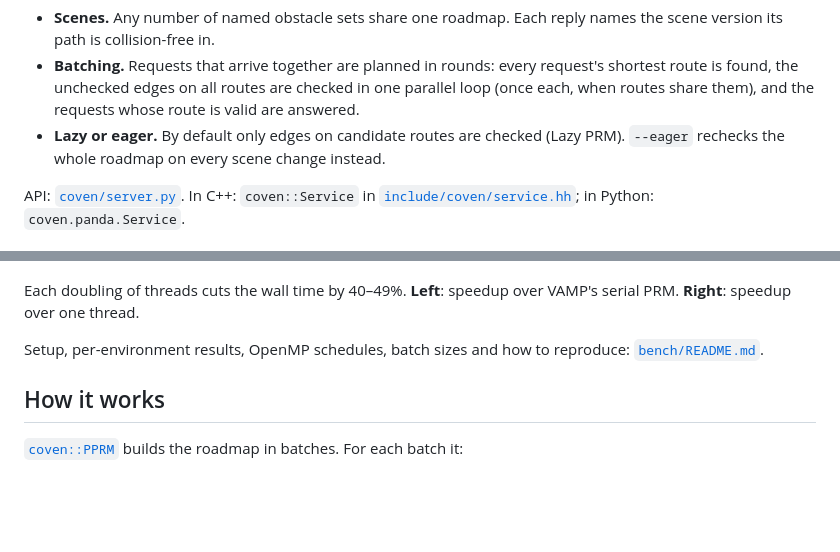
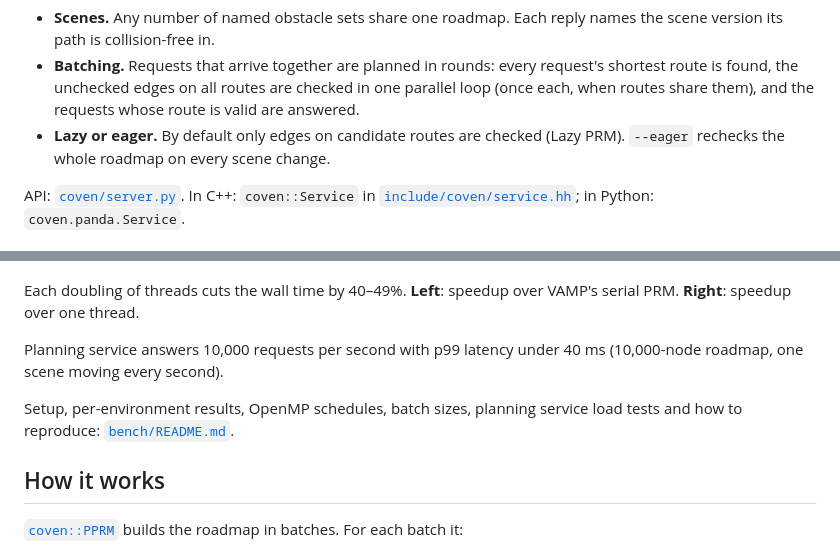
Before and after one commit to stevel419/coven, a Markdown page: README.md, 2 parts joined by grey strips. GitHub-like rendering; blank space fills up the shorter version.

```diff
--- a/README.md
+++ b/README.md
@@ -87,7 +87,7 @@ curl -X POST localhost:8000/scenes/cell/plan \
   found, the unchecked edges on all routes are checked in one parallel loop (once each, when routes
   share them), and the requests whose route is valid are answered.
 - **Lazy or eager.** By default only edges on candidate routes are checked (Lazy PRM). `--eager`
-  rechecks the whole roadmap on every scene change instead.
+  rechecks the whole roadmap on every scene change.
 
 API: [`coven/server.py`](coven/server.py). In C++: `coven::Service` in
 [`include/coven/service.hh`](include/coven/service.hh); in Python: `coven.panda.Service`.
@@ -101,8 +101,11 @@ API: [`coven/server.py`](coven/server.py). In C++: `coven::Service` in
 Each doubling of threads cuts the wall time by 40–49%. **Left**: speedup over VAMP's serial PRM. **Right**:
 speedup over one thread.
 
-Setup, per-environment results, OpenMP schedules, batch sizes and how to reproduce:
-[`bench/README.md`](bench/README.md).
+Planning service answers 10,000 requests per second with p99 latency under 40 ms (10,000-node
+roadmap, one scene moving every second).
+
+Setup, per-environment results, OpenMP schedules, batch sizes, planning service load tests and how
+to reproduce: [`bench/README.md`](bench/README.md).
 
 ## How it works
 
```
Also changed, not shown: bench/README.md (+60 -2 lines), bench/results/figures/6_serving.png (added), bench/results/figures/7_scenes.png (added), bench/results/figures/8_modes.png (added), 3 other files.
